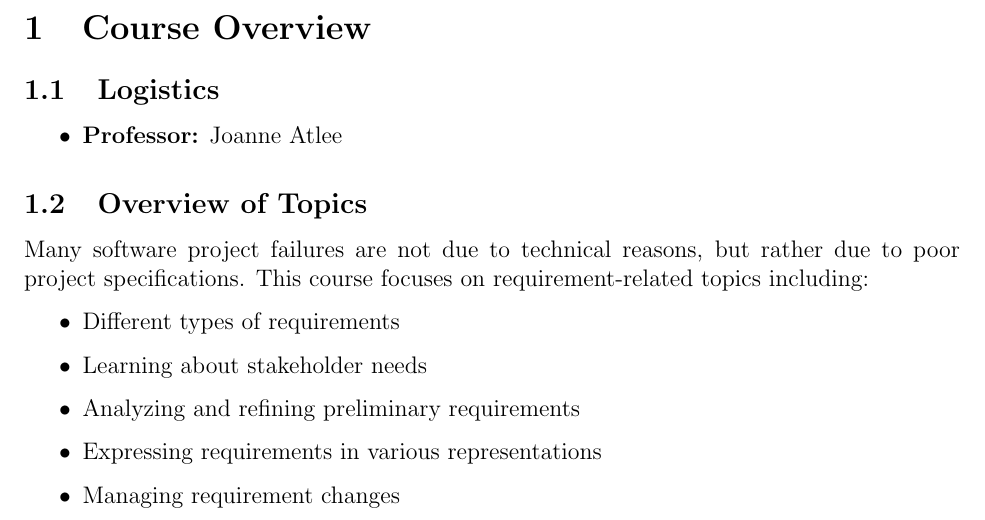
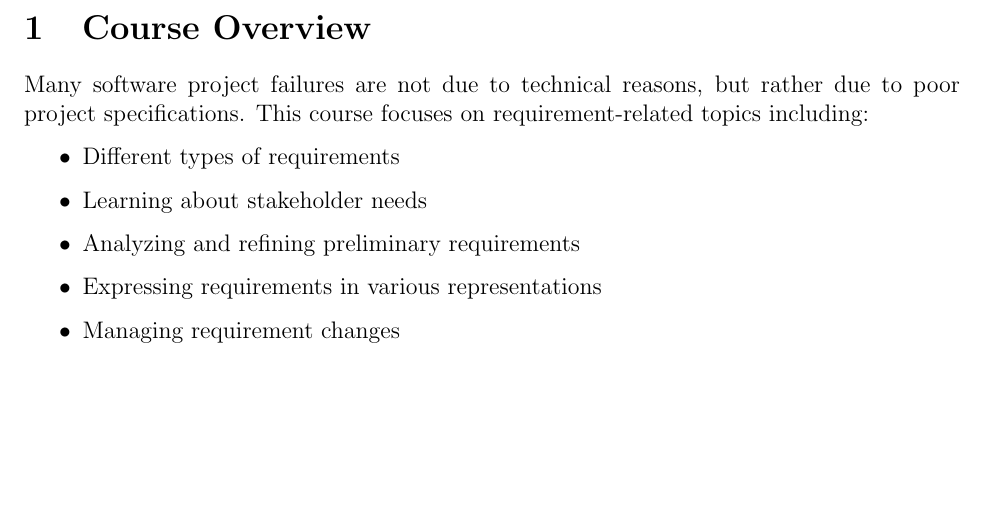
Before and after one commit to m-socha/SE-463-Notes, a LaTeX document (notes.tex): part of page 7 of 47, cut so that both start at the same text, the shorter picture padded with empty space. Compiled offline with pdfLaTeX.

Commit message:
Simplify Course Overview section.

```diff
--- a/notes.tex
+++ b/notes.tex
@@ -38,12 +38,6 @@
   \pagenumbering{arabic}
 
   \section{Course Overview}
-    \subsection{Logistics}
-      \begin{itemize}
-        \item \textbf{Professor:} Joanne Atlee
-      \end{itemize}
-
-    \subsection{Overview of Topics}
     Many software project failures are not due to technical reasons, but rather due to poor project specifications. This course
     focuses on requirement-related topics including:
     \begin{itemize}
```
Also changed, not shown: notes.pdf. Lines whose indentation alone changed are shown as unchanged.
